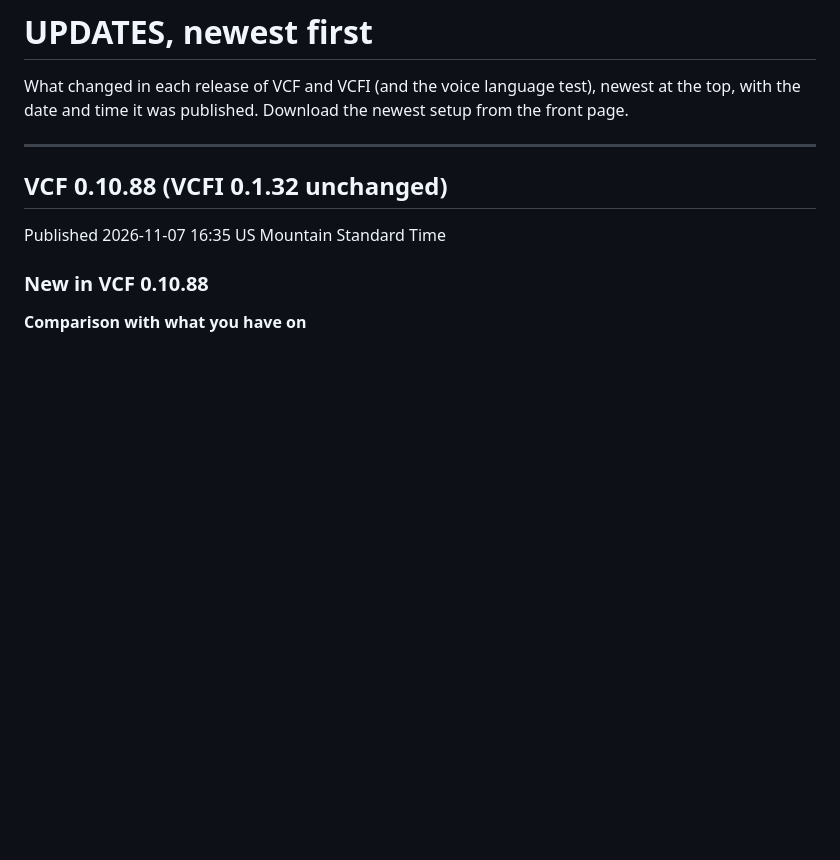
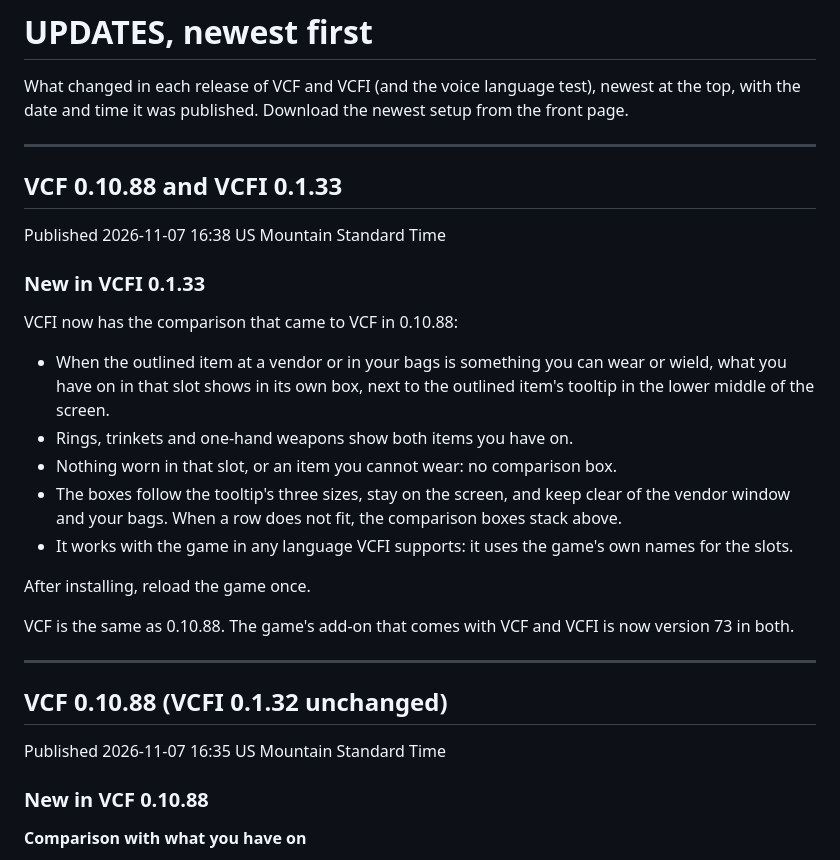
Before and after one commit to TheZenaxa/Voice-Commander-Forever, a Markdown page: UPDATES.md, the part around the change. GitHub-like rendering; blank space fills up the shorter version.

Commit message:
VCFI 0.1.33: comparison boxes; download button, UPDATES, MILESTONES

```diff
--- a/UPDATES.md
+++ b/UPDATES.md
@@ -2,6 +2,26 @@
 
 What changed in each release of VCF and VCFI (and the voice language test), newest at the top, with the date and time it was published.
 Download the newest setup from the front page.
+
+---
+
+## VCF 0.10.88 and VCFI 0.1.33
+
+Published 2026-11-07 16:38 US Mountain Standard Time
+
+### New in VCFI 0.1.33
+
+VCFI now has the comparison that came to VCF in 0.10.88:
+
+- When the outlined item at a vendor or in your bags is something you can wear or wield, what you have on in that slot shows in its own box, next to the outlined item's tooltip in the lower middle of the screen.
+- Rings, trinkets and one-hand weapons show both items you have on.
+- Nothing worn in that slot, or an item you cannot wear: no comparison box.
+- The boxes follow the tooltip's three sizes, stay on the screen, and keep clear of the vendor window and your bags. When a row does not fit, the comparison boxes stack above.
+- It works with the game in any language VCFI supports: it uses the game's own names for the slots.
+
+After installing, reload the game once.
+
+VCF is the same as 0.10.88. The game's add-on that comes with VCF and VCFI is now version 73 in both.
 
 ---
 
```
Also changed, not shown: MILESTONES.md (+1 -1 lines), README.md (+1 -1 lines), buttons/vcfi-setup-0.1.33.png (added).
